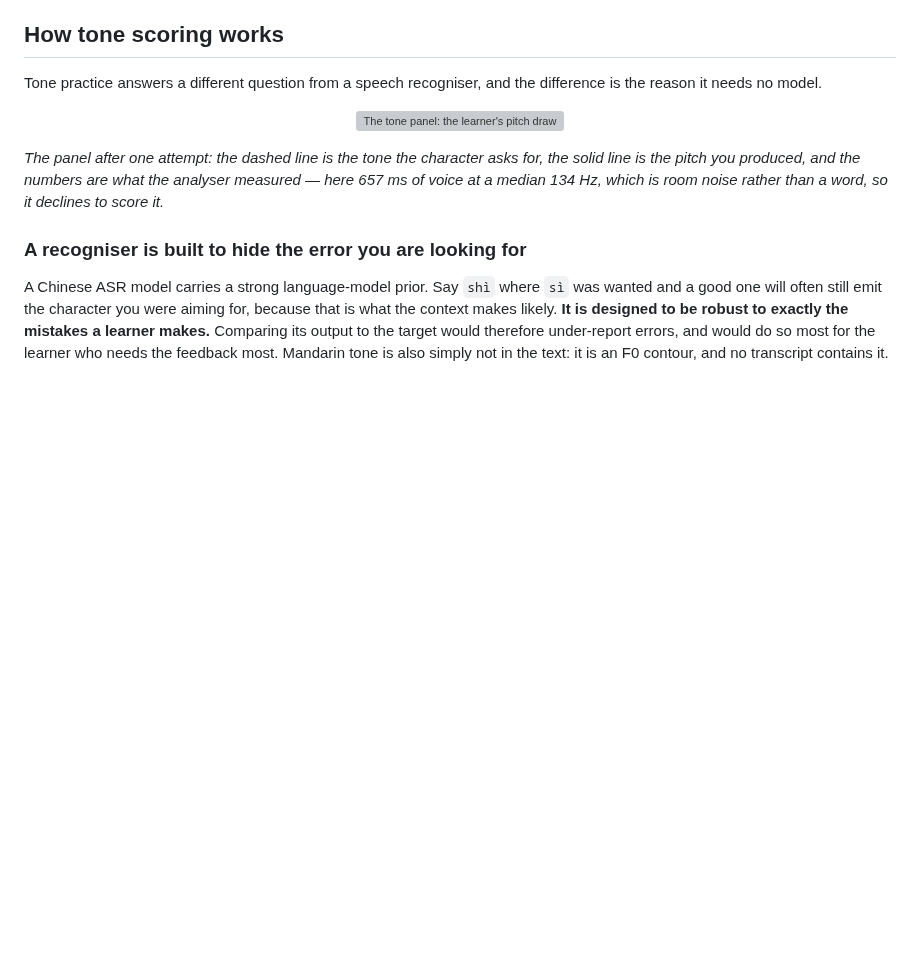
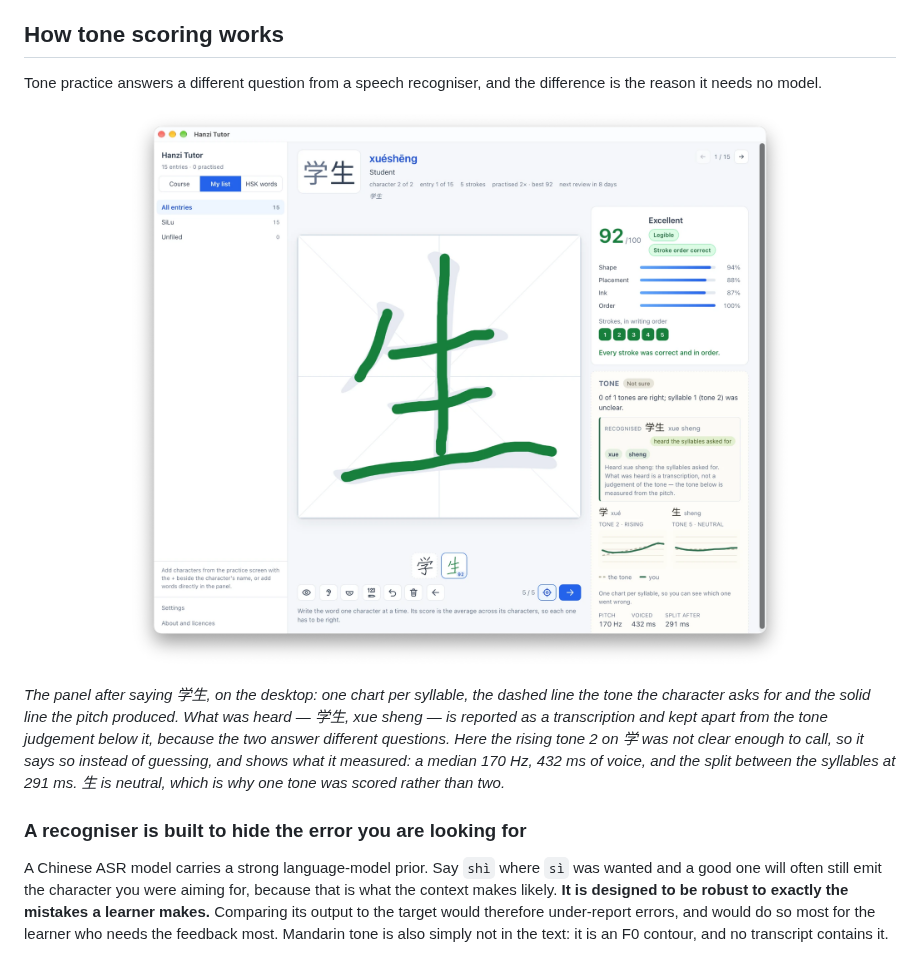
Before and after one commit to hherb/hanzitutor, a Markdown page: README.md, the part around the change. Rendered like a GitHub page; pictures changed too: docs/screenshots/03-tone-panel.png (added); blank space fills up the shorter version; grey boxes are pictures that could not be loaded.

Commit message:
docs: replace the tone-panel screenshot in the README
The old capture showed an attempt the analyser declined to score — 657 ms
of room noise — which demonstrated the refusal but nothing of the panel
itself. The new one is the desktop window after saying 学生: a graded 生
beside the score card, the per-syllable pitch charts against their
templates, the transcription shown separately from the tone judgement,
and the measurements underneath.

Caption rewritten to describe what is actually on screen, including why
only one of the two syllables is scored (生 is neutral).

Co-Authored-By: Claude Opus 5 <noreply@anthropic.com>
Claude-Session: https://claude.ai/code/session_01EwZx2iwqUeDXBbWfY73WK6

```diff
--- a/README.md
+++ b/README.md
@@ -517,13 +517,17 @@ Tone practice answers a different question from a speech recogniser, and the
 difference is the reason it needs no model.
 
 <p align="center">
-  <img src="store/phone-screenshots/03-tone-panel.png" width="34%" alt="The tone panel: the learner's pitch drawn against the tone's template">
+  <img src="docs/screenshots/03-tone-panel.png" width="88%" alt="The desktop window: a graded 生 beside the tone panel, with one pitch chart per syllable">
 </p>
 
-*The panel after one attempt: the dashed line is the tone the character asks for,
-the solid line is the pitch you produced, and the numbers are what the analyser
-measured — here 657 ms of voice at a median 134 Hz, which is room noise rather
-than a word, so it declines to score it.*
+*The panel after saying 学生, on the desktop: one chart per syllable, the dashed
+line the tone the character asks for and the solid line the pitch produced. What
+was heard — 学生, xue sheng — is reported as a transcription and kept apart from
+the tone judgement below it, because the two answer different questions. Here
+the rising tone 2 on 学 was not clear enough to call, so it says so instead of
+guessing, and shows what it measured: a median 170 Hz, 432 ms of voice, and the
+split between the syllables at 291 ms. 生 is neutral, which is why one tone was
+scored rather than two.*
 
 ### A recogniser is built to hide the error you are looking for
 
```
